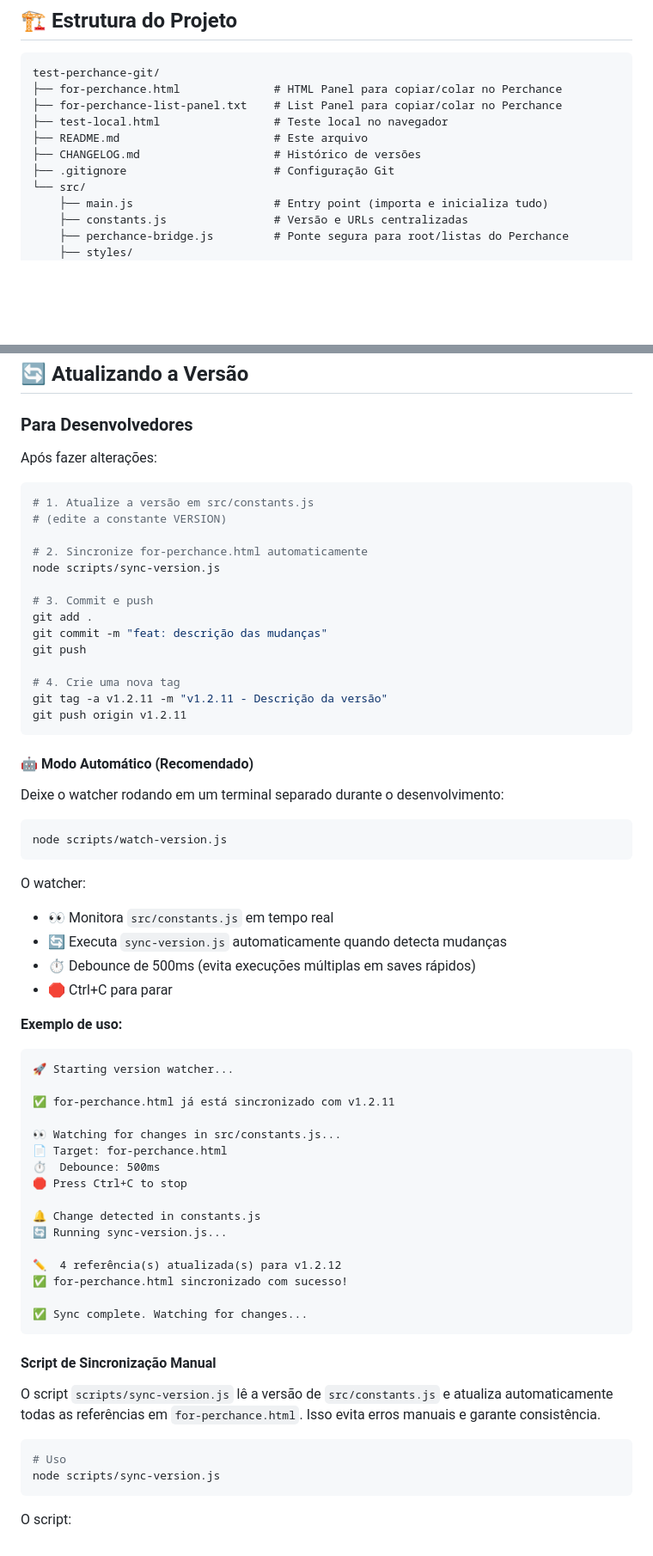
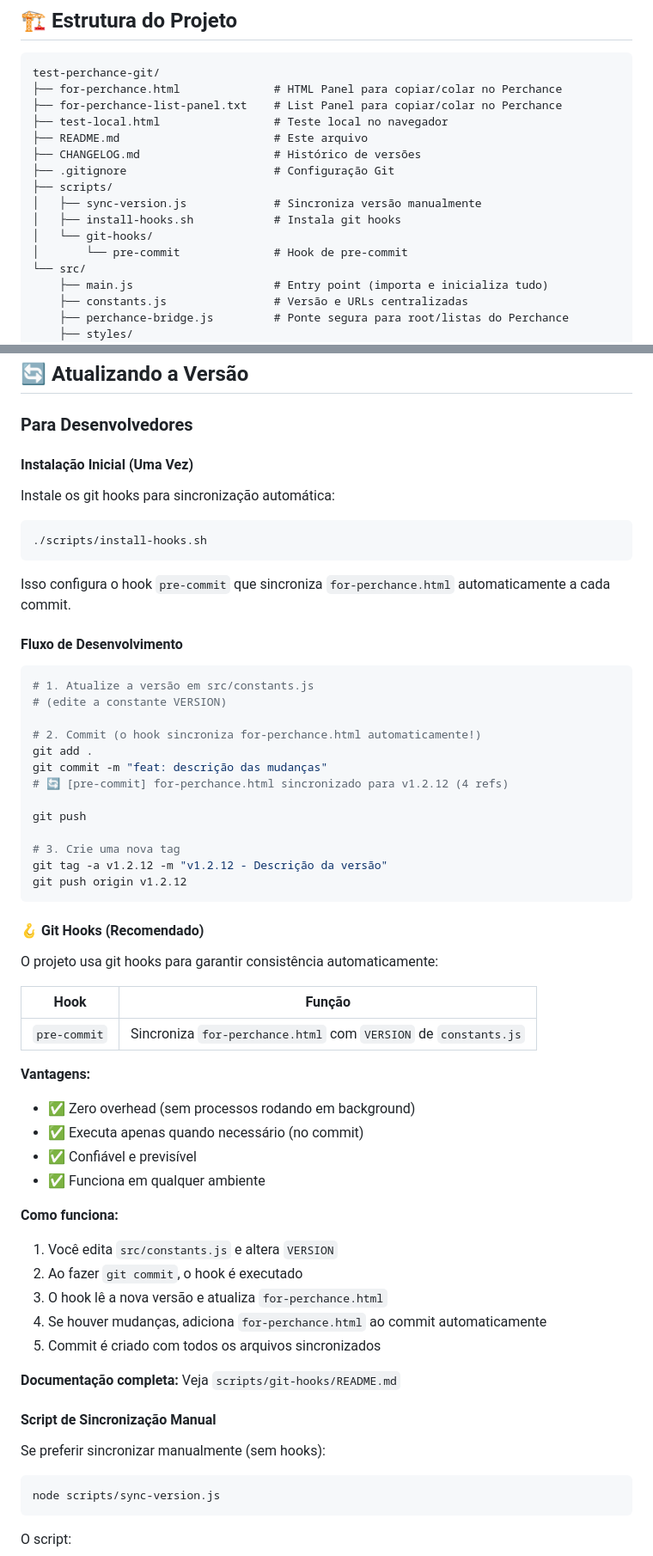
Before and after one commit to Fahell/test-perchance-git, a Markdown page: README.md, 2 parts joined by grey strips. Shown at 86% size. Drawn GitHub-style; blank space fills up the shorter version.

Commit message:
docs: replace watcher with git hooks documentation

````diff
--- a/README.md
+++ b/README.md
@@ -22,6 +22,11 @@ test-perchance-git/
 ├── README.md                       # Este arquivo
 ├── CHANGELOG.md                    # Histórico de versões
 ├── .gitignore                      # Configuração Git
+├── scripts/
+│   ├── sync-version.js             # Sincroniza versão manualmente
+│   ├── install-hooks.sh            # Instala git hooks
+│   └── git-hooks/
+│       └── pre-commit              # Hook de pre-commit
 └── src/
     ├── main.js                     # Entry point (importa e inicializa tudo)
     ├── constants.js                # Versão e URLs centralizadas
@@ -138,65 +143,62 @@ Abra `test-local.html` no navegador para testar sem o Perchance.
 
 ### Para Desenvolvedores
 
-Após fazer alterações:
+#### Instalação Inicial (Uma Vez)
+
+Instale os git hooks para sincronização automática:
+
+```bash
+./scripts/install-hooks.sh
+```
+
+Isso configura o hook `pre-commit` que sincroniza `for-perchance.html` automaticamente a cada commit.
+
+#### Fluxo de Desenvolvimento
 
 ```bash
 # 1. Atualize a versão em src/constants.js
 # (edite a constante VERSION)
 
-# 2. Sincronize for-perchance.html automaticamente
-node scripts/sync-version.js
-
-# 3. Commit e push
+# 2. Commit (o hook sincroniza for-perchance.html automaticamente!)
 git add .
 git commit -m "feat: descrição das mudanças"
+# 🔄 [pre-commit] for-perchance.html sincronizado para v1.2.12 (4 refs)
+
 git push
 
-# 4. Crie uma nova tag
-git tag -a v1.2.11 -m "v1.2.11 - Descrição da versão"
-git push origin v1.2.11
+# 3. Crie uma nova tag
+git tag -a v1.2.12 -m "v1.2.12 - Descrição da versão"
+git push origin v1.2.12
 ```
 
-#### 🤖 Modo Automático (Recomendado)
+#### 🪝 Git Hooks (Recomendado)
 
-Deixe o watcher rodando em um terminal separado durante o desenvolvimento:
+O projeto usa git hooks para garantir consistência automaticamente:
 
-```bash
-node scripts/watch-version.js
-```
+| Hook | Função |
+|------|--------|
+| `pre-commit` | Sincroniza `for-perchance.html` com `VERSION` de `constants.js` |
 
-O watcher:
-- 👀 Monitora `src/constants.js` em tempo real
-- 🔄 Executa `sync-version.js` automaticamente quando detecta mudanças
-- ⏱️ Debounce de 500ms (evita execuções múltiplas em saves rápidos)
-- 🛑 Ctrl+C para parar
+**Vantagens:**
+- ✅ Zero overhead (sem processos rodando em background)
+- ✅ Executa apenas quando necessário (no commit)
+- ✅ Confiável e previsível
+- ✅ Funciona em qualquer ambiente
 
-**Exemplo de uso:**
-```
-🚀 Starting version watcher...
+**Como funciona:**
+1. Você edita `src/constants.js` e altera `VERSION`
+2. Ao fazer `git commit`, o hook é executado
+3. O hook lê a nova versão e atualiza `for-perchance.html`
+4. Se houver mudanças, adiciona `for-perchance.html` ao commit automaticamente
+5. Commit é criado com todos os arquivos sincronizados
 
-✅ for-perchance.html já está sincronizado com v1.2.11
-
-👀 Watching for changes in src/constants.js...
-📄 Target: for-perchance.html
-⏱️  Debounce: 500ms
-🛑 Press Ctrl+C to stop
-
-🔔 Change detected in constants.js
-🔄 Running sync-version.js...
-
-✏️  4 referência(s) atualizada(s) para v1.2.12
-✅ for-perchance.html sincronizado com sucesso!
-
-✅ Sync complete. Watching for changes...
-```
+**Documentação completa:** Veja `scripts/git-hooks/README.md`
 
 #### Script de Sincronização Manual
 
-O script `scripts/sync-version.js` lê a versão de `src/constants.js` e atualiza automaticamente todas as referências em `for-perchance.html`. Isso evita erros manuais e garante consistência.
+Se preferir sincronizar manualmente (sem hooks):
 
 ```bash
-# Uso
 node scripts/sync-version.js
 ```
 
````
